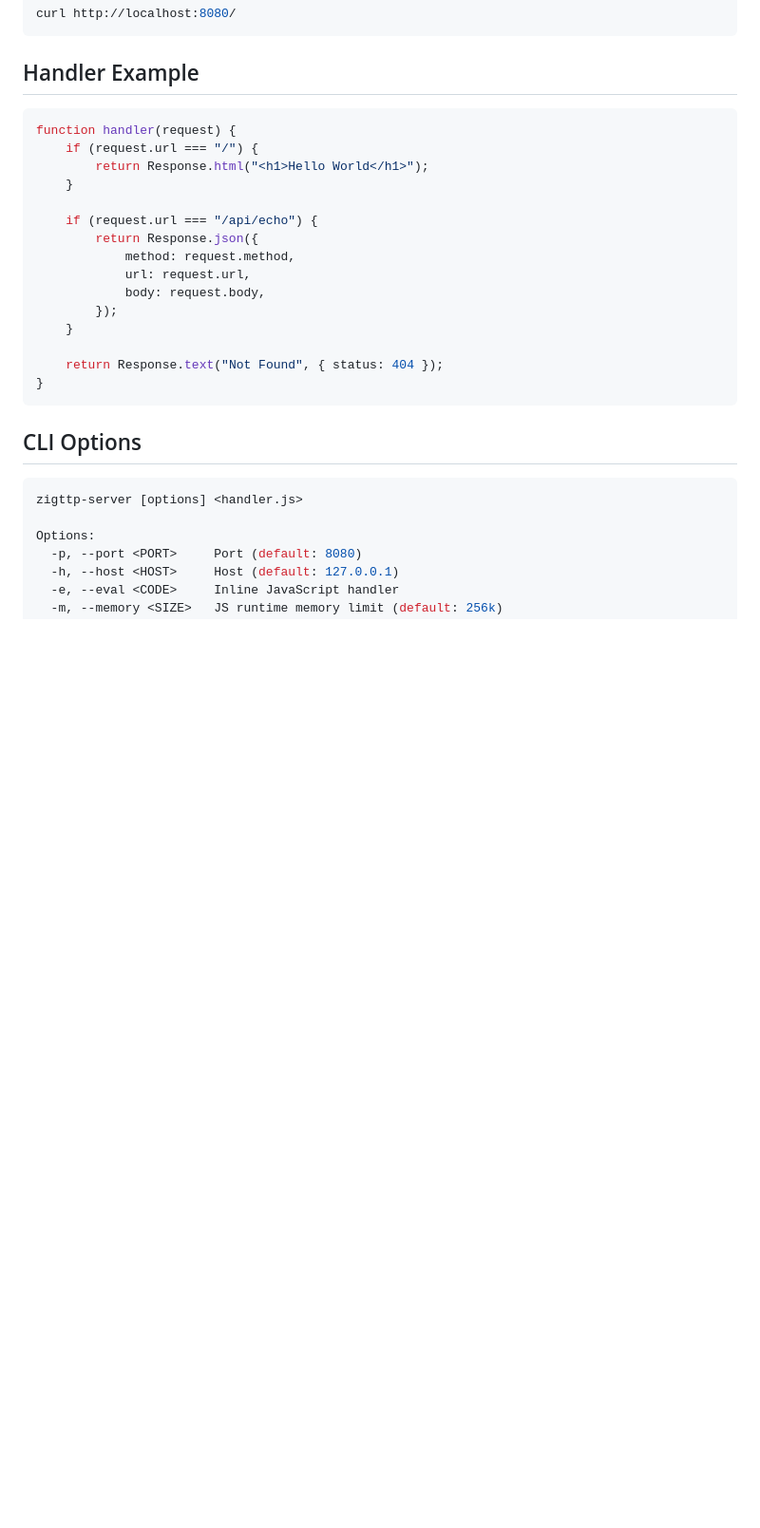
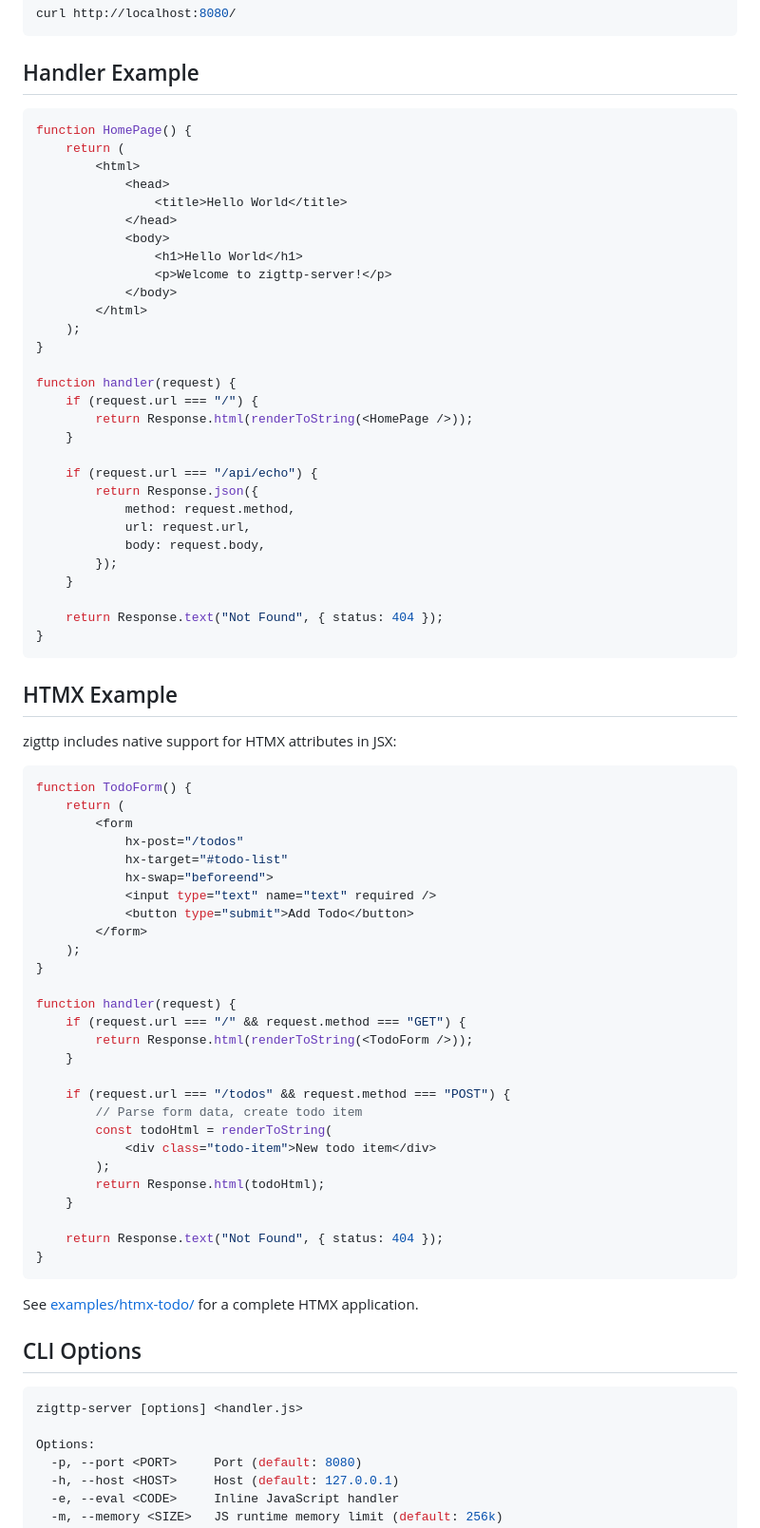
Before and after one commit to srdjan/zigttp, a Markdown page: README.md, the part around the change. Shown at 95% size. Drawn GitHub-style; blank space fills up the shorter version.

````diff
--- a/README.md
+++ b/README.md
@@ -35,10 +35,24 @@ curl http://localhost:8080/
 
 ## Handler Example
 
-```javascript
+```jsx
+function HomePage() {
+    return (
+        <html>
+            <head>
+                <title>Hello World</title>
+            </head>
+            <body>
+                <h1>Hello World</h1>
+                <p>Welcome to zigttp-server!</p>
+            </body>
+        </html>
+    );
+}
+
 function handler(request) {
     if (request.url === "/") {
-        return Response.html("<h1>Hello World</h1>");
+        return Response.html(renderToString(<HomePage />));
     }
 
     if (request.url === "/api/echo") {
@@ -52,6 +66,42 @@ function handler(request) {
     return Response.text("Not Found", { status: 404 });
 }
 ```
+
+## HTMX Example
+
+zigttp includes native support for HTMX attributes in JSX:
+
+```jsx
+function TodoForm() {
+    return (
+        <form
+            hx-post="/todos"
+            hx-target="#todo-list"
+            hx-swap="beforeend">
+            <input type="text" name="text" required />
+            <button type="submit">Add Todo</button>
+        </form>
+    );
+}
+
+function handler(request) {
+    if (request.url === "/" && request.method === "GET") {
+        return Response.html(renderToString(<TodoForm />));
+    }
+
+    if (request.url === "/todos" && request.method === "POST") {
+        // Parse form data, create todo item
+        const todoHtml = renderToString(
+            <div class="todo-item">New todo item</div>
+        );
+        return Response.html(todoHtml);
+    }
+
+    return Response.text("Not Found", { status: 404 });
+}
+```
+
+See [examples/htmx-todo/](examples/htmx-todo/) for a complete HTMX application.
 
 ## CLI Options
 
````
Also changed, not shown: docs/user-guide.md (+125 -115 lines).
